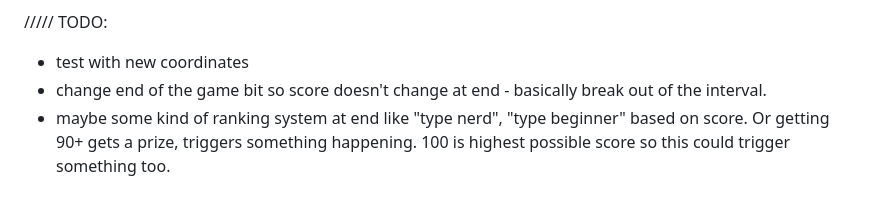
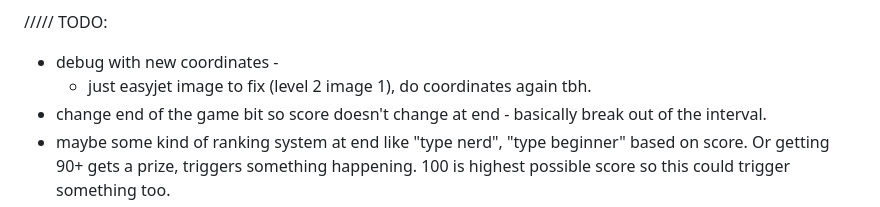
Before and after one commit to jones58/typespotting, a Markdown page: README.md, the part around the change. Drawn GitHub-style.

Commit message:
editing todos

```diff
--- a/README.md
+++ b/README.md
@@ -84,7 +84,8 @@
   - I plugged these values into my JS (after dividing by 4) and it was great to see the game working as it should.
 
 ///// TODO:
-- test with new coordinates
+- debug with new coordinates -
+    - just easyjet image to fix (level 2 image 1), do coordinates again tbh.
 - change end of the game bit so score doesn't change at end - basically break out of the interval.
 - maybe some kind of ranking system at end like "type nerd", "type beginner" based on score. Or getting 90+ gets a prize, triggers something happening. 100 is highest possible score so this could trigger something too.
 - hide restart game until win or lose happened (same as wrong/right text basically but never resets)
```
